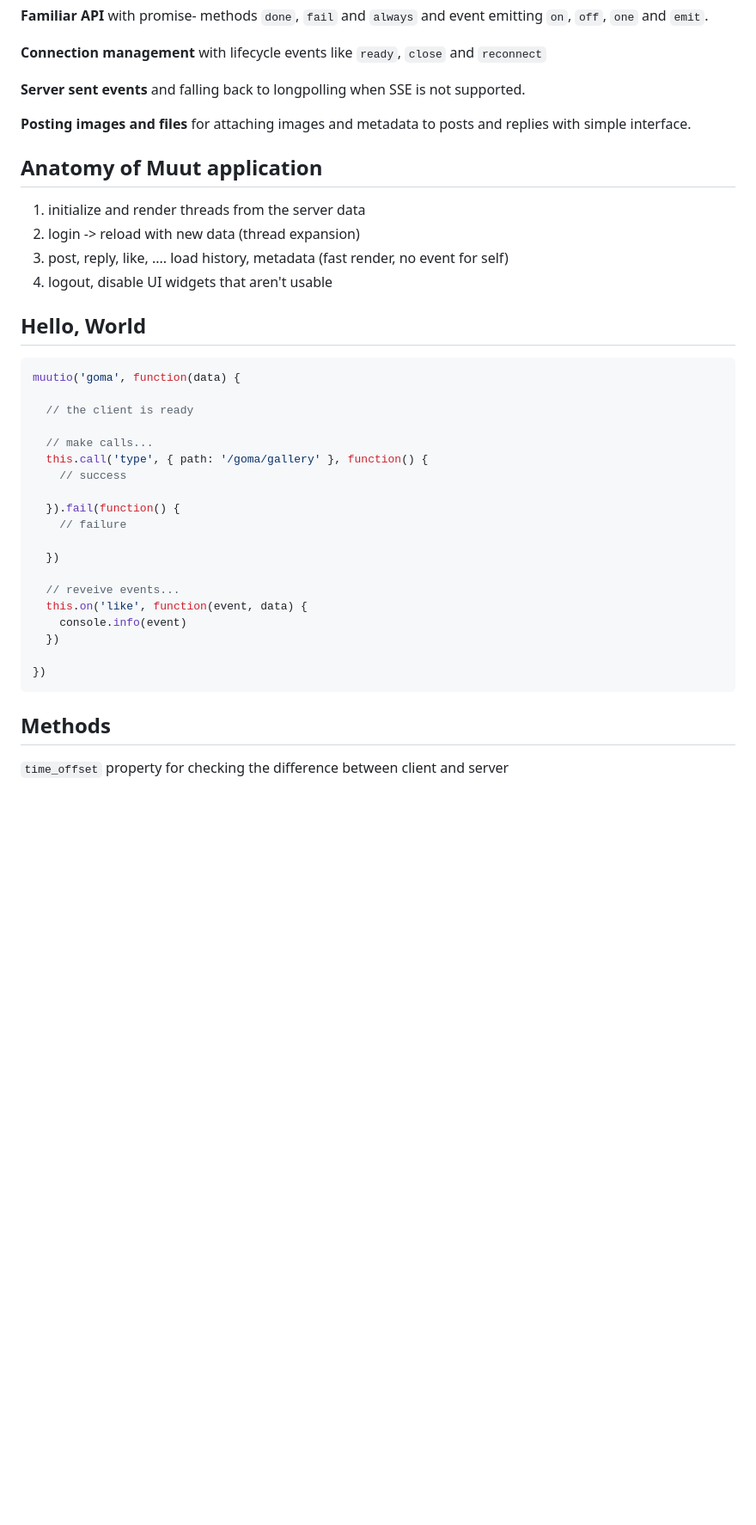
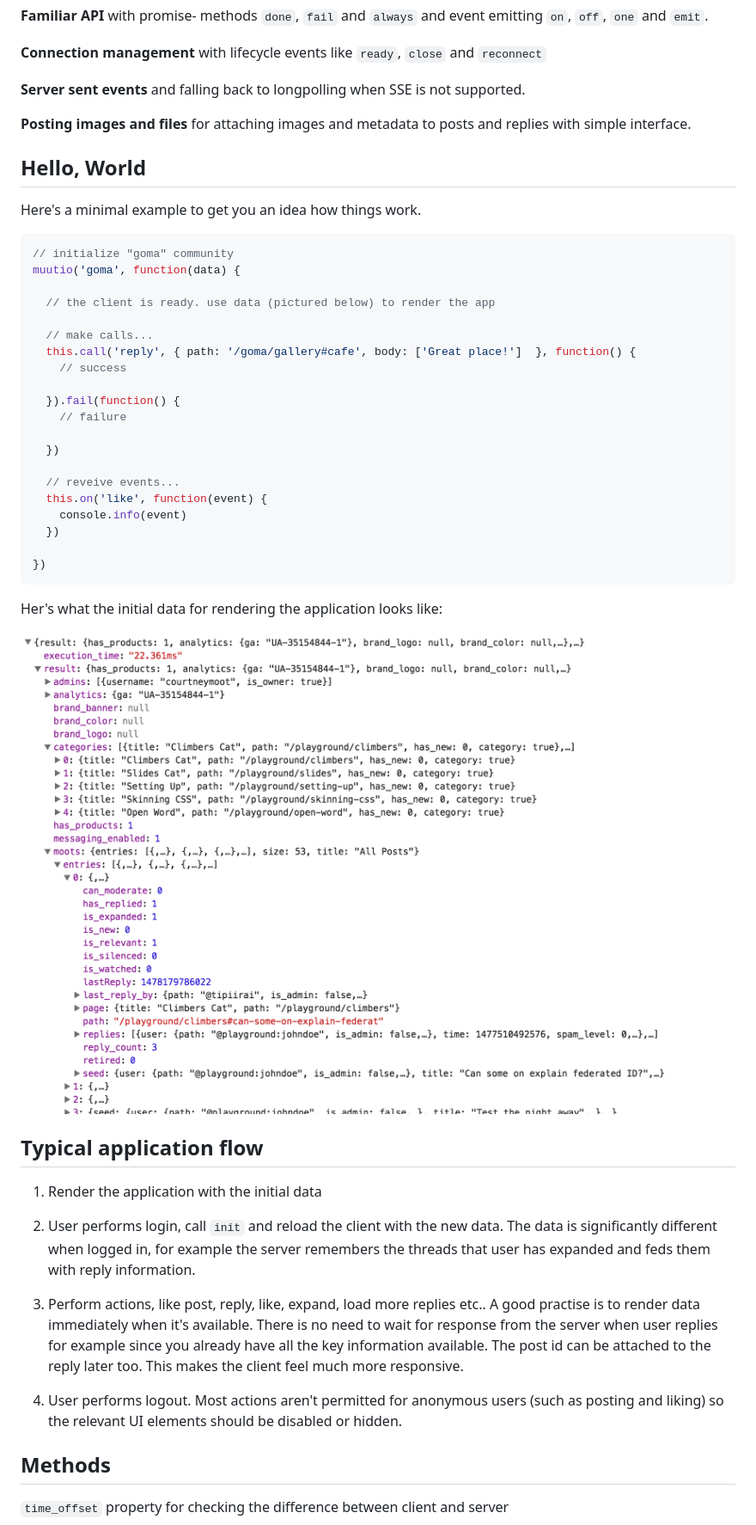
Before and after one commit to muut/io-client, a Markdown page: README.md, the part around the change. Shown: that part at 86% size. Drawn GitHub-style; pictures changed too: demo/img/init.png (added); blank space fills up the shorter version.

Commit message:
Document typical application flow

````diff
--- a/README.md
+++ b/README.md
@@ -24,24 +24,18 @@ The low leve API (muutio.js on the root of this repository) takes care of variou
 
 
 
-## Anatomy of Muut application
-
-1. initialize and render threads from the server data
-2. login -> reload with new data (thread expansion)
-3. post, reply, like, .... load history, metadata (fast render, no event for self)
-4. logout, disable UI widgets that aren't usable
-
-
-
 ## Hello, World
 
+Here's a minimal example to get you an idea how things work.
+
 ``` js
+// initialize "goma" community
 muutio('goma', function(data) {
 
-  // the client is ready
+  // the client is ready. use data (pictured below) to render the app
 
   // make calls...
-  this.call('type', { path: '/goma/gallery' }, function() {
+  this.call('reply', { path: '/goma/gallery#cafe', body: ['Great place!']  }, function() {
     // success
 
   }).fail(function() {
@@ -50,12 +44,28 @@ muutio('goma', function(data) {
   })
 
   // reveive events...
-  this.on('like', function(event, data) {
+  this.on('like', function(event) {
     console.info(event)
   })
 
 })
 ```
+
+Her's what the initial data for rendering the application looks like:
+
+![Initial data](demo/img/init.png)
+
+
+## Typical application flow
+
+1. Render the application with the initial data
+
+2. User performs login, call `init` and reload the client with the new data. The data is significantly different when logged in, for example the server remembers the threads that user has expanded and feds them with reply information.
+
+3. Perform actions, like post, reply, like, expand, load more replies etc.. A good practise is to render data immediately when it's available. There is no need to wait for response from the server when user replies for example since you already have all the key information available. The post id can be attached to the reply later too. This makes the client feel much more responsive.
+
+4. User performs logout. Most actions aren't permitted for anonymous users (such as posting and liking) so the relevant UI elements should be disabled or hidden.
+
 
 ## Methods
 
````
